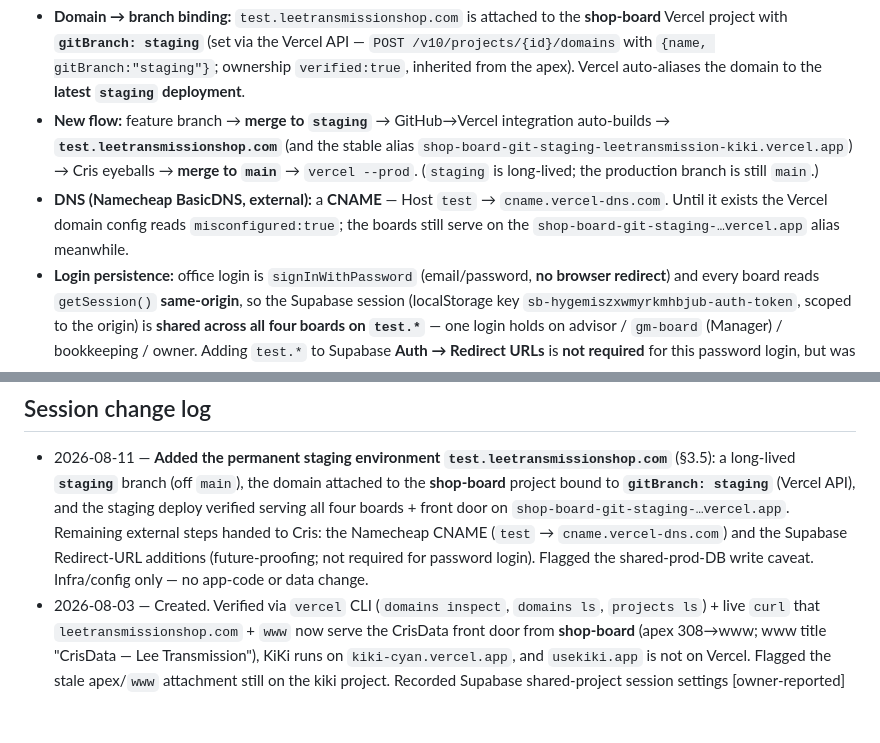
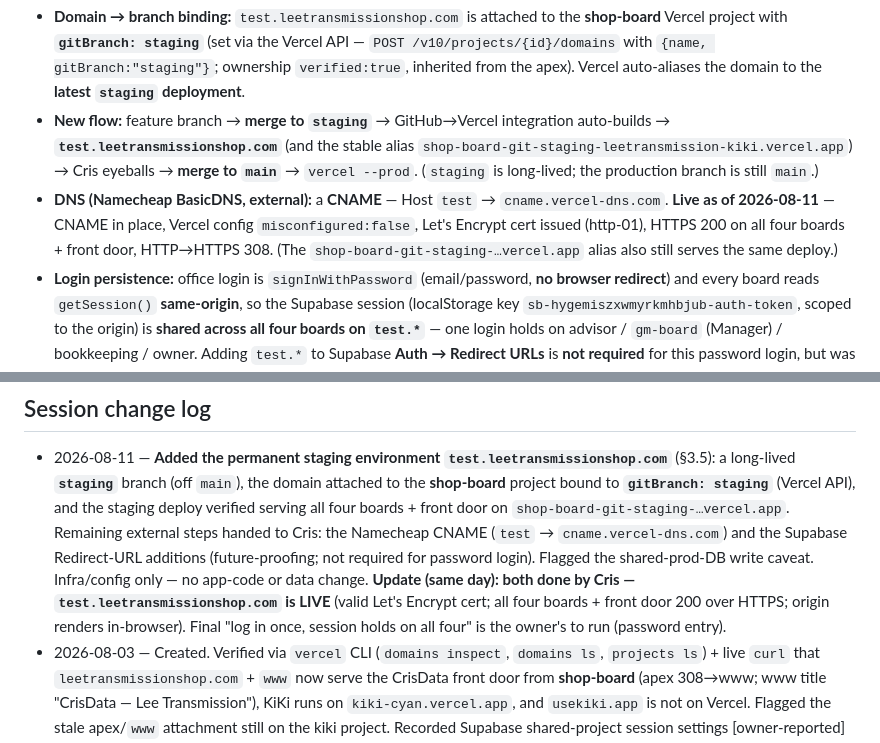
Before and after one commit to esallc1/shop-board, a Markdown page: docs/wiring/hosting-domains.md, 2 parts joined by grey strips. GitHub-like rendering; blank space fills up the shorter version.

Commit message:
docs(hosting): test.leetransmissionshop.com is live (DNS + SSL confirmed)
CNAME + Supabase redirect URLs added by Cris; verified the domain resolves, Let's
Encrypt cert issued, all four boards + front door serve 200 over HTTPS. Infra doc only.

Co-Authored-By: Claude Opus 4.8 <noreply@anthropic.com>

```diff
--- a/docs/wiring/hosting-domains.md
+++ b/docs/wiring/hosting-domains.md
@@ -58,8 +58,9 @@ test a change on a stable URL that holds a logged-in session before it goes to p
   `shop-board-git-staging-leetransmission-kiki.vercel.app`) → Cris eyeballs → **merge to `main`**
   → `vercel --prod`. (`staging` is long-lived; the production branch is still `main`.)
 - **DNS (Namecheap BasicDNS, external):** a **CNAME** — Host `test` → `cname.vercel-dns.com`.
-  Until it exists the Vercel domain config reads `misconfigured:true`; the boards still serve on
-  the `shop-board-git-staging-…vercel.app` alias meanwhile.
+  **Live as of 2026-08-11** — CNAME in place, Vercel config `misconfigured:false`, Let's Encrypt
+  cert issued (http-01), HTTPS 200 on all four boards + front door, HTTP→HTTPS 308. (The
+  `shop-board-git-staging-…vercel.app` alias also still serves the same deploy.)
 - **Login persistence:** office login is `signInWithPassword` (email/password, **no browser
   redirect**) and every board reads `getSession()` **same-origin**, so the Supabase session
   (localStorage key `sb-hygemiszxwmyrkmhbjub-auth-token`, scoped to the origin) is **shared
@@ -123,6 +124,9 @@ Do it in this order so KiKi is never orphaned:
   Cris: the Namecheap CNAME (`test` → `cname.vercel-dns.com`) and the Supabase Redirect-URL
   additions (future-proofing; not required for password login). Flagged the shared-prod-DB write
   caveat. Infra/config only — no app-code or data change.
+  **Update (same day): both done by Cris — `test.leetransmissionshop.com` is LIVE** (valid
+  Let's Encrypt cert; all four boards + front door 200 over HTTPS; origin renders in-browser).
+  Final "log in once, session holds on all four" is the owner's to run (password entry).
 - 2026-08-03 — Created. Verified via `vercel` CLI (`domains inspect`, `domains ls`,
   `projects ls`) + live `curl` that `leetransmissionshop.com` + `www` now serve the CrisData
   front door from **shop-board** (apex 308→www; www title "CrisData — Lee Transmission"),
```
